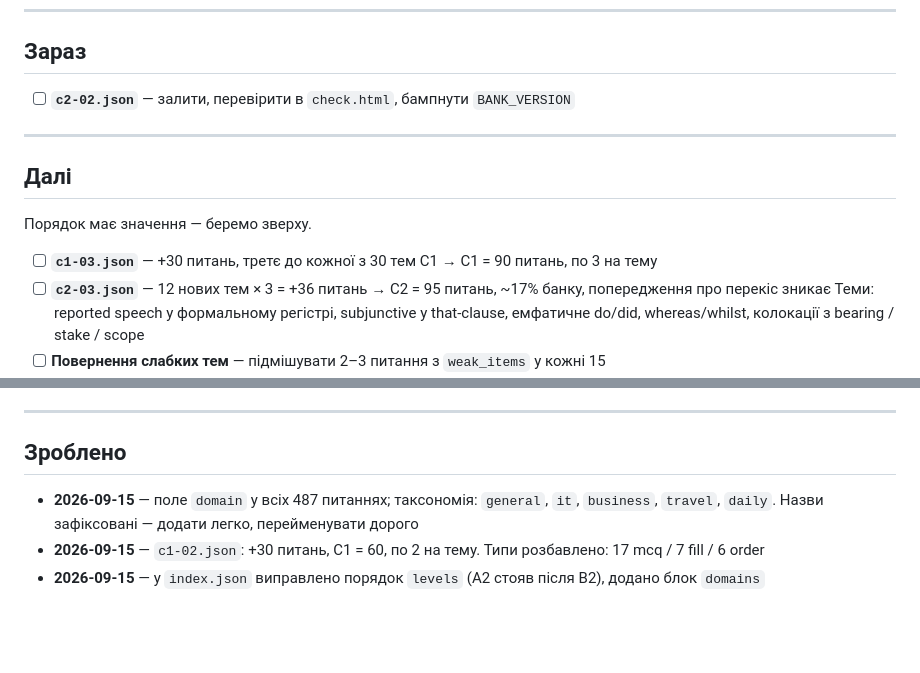
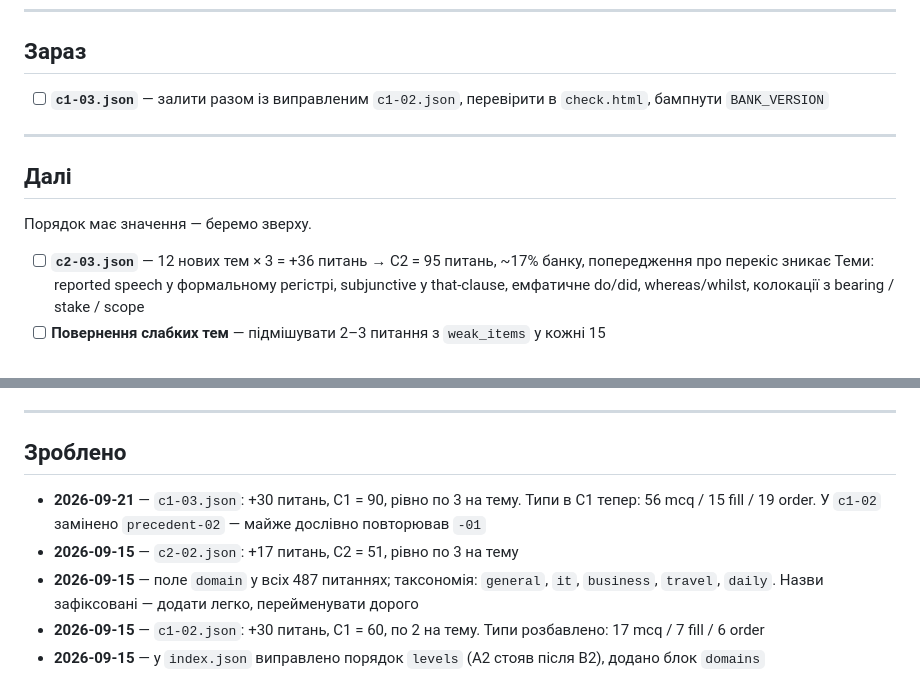
Before and after one commit to Nose6557/NIVO, a Markdown page: ROADMAP.md, 2 parts joined by grey strips. Rendered like a GitHub page; blank space fills up the shorter version.

Commit message:
Update roadmap
Co-Authored-By: Claude Opus 4.7 <noreply@anthropic.com>

```diff
--- a/ROADMAP.md
+++ b/ROADMAP.md
@@ -7,7 +7,7 @@
 
 ## Зараз
 
-- [ ] **`c2-02.json`** — залити, перевірити в `check.html`, бампнути `BANK_VERSION`
+- [ ] **`c1-03.json`** — залити разом із виправленим `c1-02.json`, перевірити в `check.html`, бампнути `BANK_VERSION`
 
 ---
 
@@ -15,8 +15,6 @@
 
 Порядок має значення — беремо зверху.
 
-- [ ] **`c1-03.json`** — +30 питань, третє до кожної з 30 тем C1
-      → C1 = 90 питань, по 3 на тему
 - [ ] **`c2-03.json`** — 12 нових тем × 3 = +36 питань
       → C2 = 95 питань, ~17% банку, попередження про перекіс зникає
       Теми: reported speech у формальному регістрі, subjunctive у that-clause,
@@ -46,6 +44,10 @@
 
 ## Зроблено
 
+- **2026-09-21** — `c1-03.json`: +30 питань, C1 = 90, рівно по 3 на тему.
+  Типи в C1 тепер: 56 mcq / 15 fill / 19 order. У `c1-02` замінено
+  `precedent-02` — майже дослівно повторював `-01`
+- **2026-09-15** — `c2-02.json`: +17 питань, C2 = 51, рівно по 3 на тему
 - **2026-09-15** — поле `domain` у всіх 487 питаннях; таксономія: `general`,
   `it`, `business`, `travel`, `daily`. Назви зафіксовані — додати легко,
   перейменувати дорого
```
